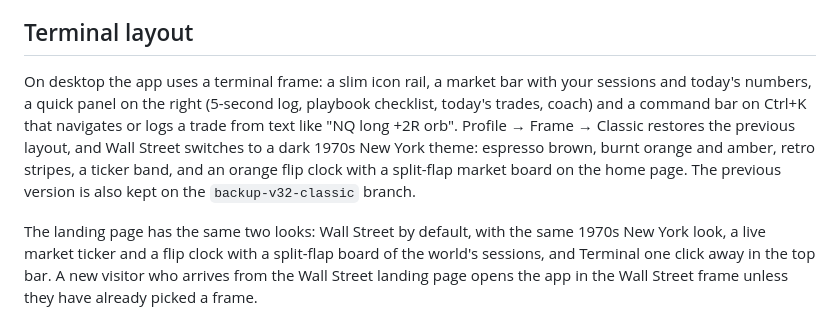
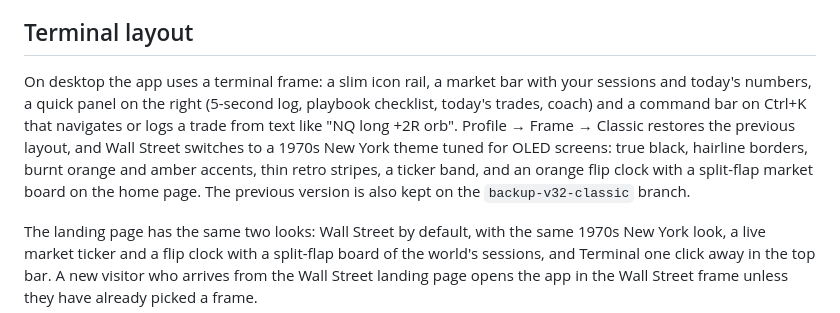
Before and after one commit to pablo523/Arete, a Markdown page: README.md, the part around the change. Drawn GitHub-style.

Commit message:
v37: OLED pass for the New York theme
Co-Authored-By: Claude Opus 5.5 <noreply@anthropic.com>
Claude-Session: https://claude.ai/code/session_01RJFXFaLpDGTMB1oRSEoEm6

```diff
--- a/README.md
+++ b/README.md
@@ -29,7 +29,7 @@ In the Academy: 10 freshly generated charts per session. Tap the sweep candle, d
 
 ## Terminal layout
 
-On desktop the app uses a terminal frame: a slim icon rail, a market bar with your sessions and today's numbers, a quick panel on the right (5-second log, playbook checklist, today's trades, coach) and a command bar on Ctrl+K that navigates or logs a trade from text like "NQ long +2R orb". Profile → Frame → Classic restores the previous layout, and Wall Street switches to a dark 1970s New York theme: espresso brown, burnt orange and amber, retro stripes, a ticker band, and an orange flip clock with a split-flap market board on the home page. The previous version is also kept on the `backup-v32-classic` branch.
+On desktop the app uses a terminal frame: a slim icon rail, a market bar with your sessions and today's numbers, a quick panel on the right (5-second log, playbook checklist, today's trades, coach) and a command bar on Ctrl+K that navigates or logs a trade from text like "NQ long +2R orb". Profile → Frame → Classic restores the previous layout, and Wall Street switches to a 1970s New York theme tuned for OLED screens: true black, hairline borders, burnt orange and amber accents, thin retro stripes, a ticker band, and an orange flip clock with a split-flap market board on the home page. The previous version is also kept on the `backup-v32-classic` branch.
 
 The landing page has the same two looks: Wall Street by default, with the same 1970s New York look, a live market ticker and a flip clock with a split-flap board of the world's sessions, and Terminal one click away in the top bar. A new visitor who arrives from the Wall Street landing page opens the app in the Wall Street frame unless they have already picked a frame.
 
```
Also changed, not shown: img/ws-desk-overview.jpg, img/ws-desk-stats.jpg, 5 other files.
